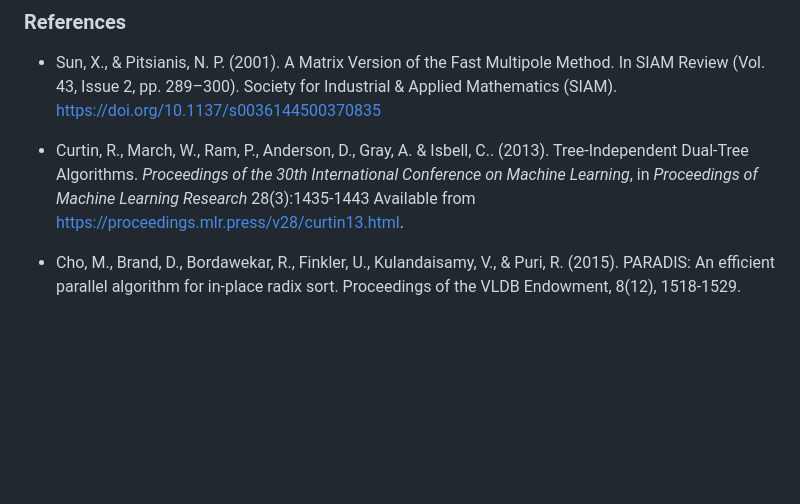
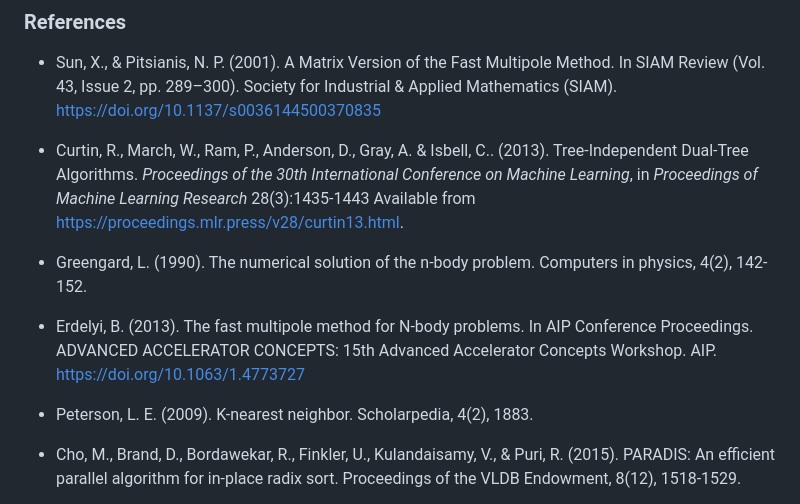
Before and after one commit to pitsianis/AdaptiveHierarchicalRegularBinning.jl, a Markdown page: jcon-proposal.md, the part around the change. Drawn GitHub-style; blank space fills up the shorter version.

Commit message:
ADD: Application references

```diff
--- a/jcon-proposal.md
+++ b/jcon-proposal.md
@@ -39,6 +39,12 @@ Empty bins, that is, nodes that do not contain any points, are not stored or ref
 
 - Curtin, R., March, W., Ram, P., Anderson, D., Gray, A. & Isbell, C.. (2013). Tree-Independent Dual-Tree Algorithms. <i>Proceedings of the 30th International Conference on Machine Learning</i>, in <i>Proceedings of Machine Learning Research</i> 28(3):1435-1443 Available from https://proceedings.mlr.press/v28/curtin13.html.
 
+- Greengard, L. (1990). The numerical solution of the n‐body problem. Computers in physics, 4(2), 142-152.
+
+- Erdelyi, B. (2013). The fast multipole method for N-body problems. In AIP Conference Proceedings. ADVANCED ACCELERATOR CONCEPTS: 15th Advanced Accelerator Concepts Workshop. AIP. https://doi.org/10.1063/1.4773727
+
+- Peterson, L. E. (2009). K-nearest neighbor. Scholarpedia, 4(2), 1883.
+
 - Cho, M., Brand, D., Bordawekar, R., Finkler, U., Kulandaisamy, V., & Puri, R. (2015). PARADIS: An efficient parallel algorithm for in-place radix sort. Proceedings of the VLDB Endowment, 8(12), 1518-1529.
 
 - Zagha, M., & Blelloch, G. E. (1991, August). Radix sort for vector multiprocessors. In Proceedings of the 1991 ACM/IEEE conference on Supercomputing (pp. 712-721).
```
